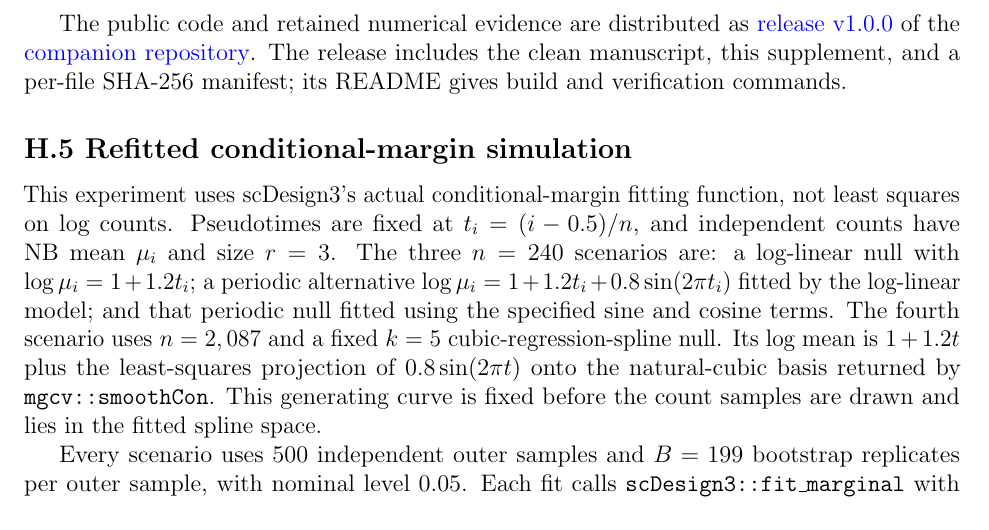
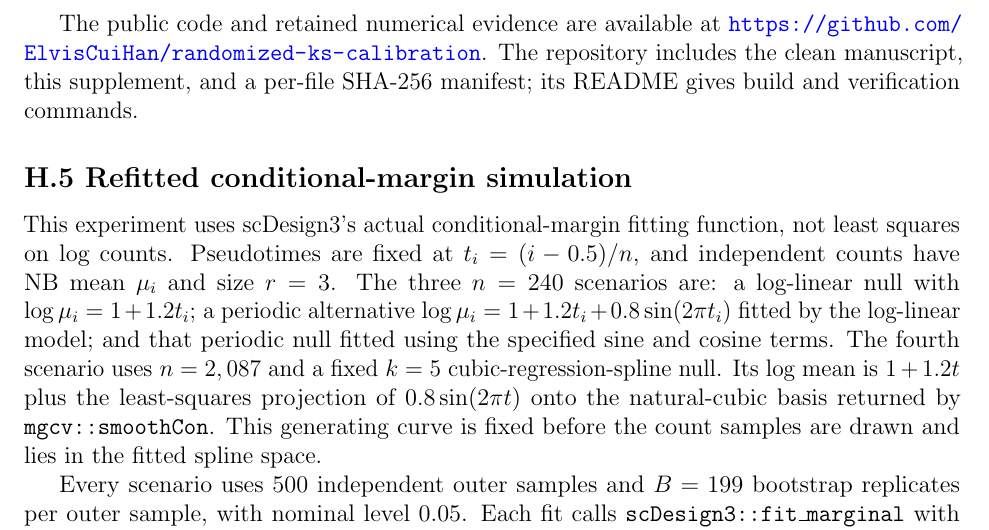
Before and after one commit to ElvisCuiHan/randomized-ks-calibration, a LaTeX document (supplementary-appendix.tex): part of page 16 of 19, cut so that both start at the same text. Compiled offline with pdfLaTeX.

Commit message:
Cite the live repository in submission files and remove unpublished release links

```diff
--- a/supplementary-appendix.tex
+++ b/supplementary-appendix.tex
@@ -967,10 +967,9 @@ The repository README lists the reproduction commands, and
 \path{results/reproducibility_session_info.txt} records package versions and
 the computational environment.
 
-The public code and retained numerical evidence are distributed as
-\href{https://github.com/ElvisCuiHan/randomized-ks-calibration/releases/tag/v1.0.0}{release v1.0.0}
-of the \href{https://github.com/ElvisCuiHan/randomized-ks-calibration}{companion repository}.
-The release includes the clean manuscript, this supplement, and a per-file
+The public code and retained numerical evidence are available at
+\url{https://github.com/ElvisCuiHan/randomized-ks-calibration}.
+The repository includes the clean manuscript, this supplement, and a per-file
 SHA-256 manifest; its README gives build and verification commands.
 
 \subsection*{H.5 Refitted conditional-margin simulation}
```
Also changed, not shown: NOTICE.md (+2 -2 lines), ks_scdesign_sib.tex (+2 -3 lines), README.md, output/pdf/sibs_major_revision_manuscript.pdf, output/pdf/sibs_major_revision_supplement.pdf, 4 other files.
